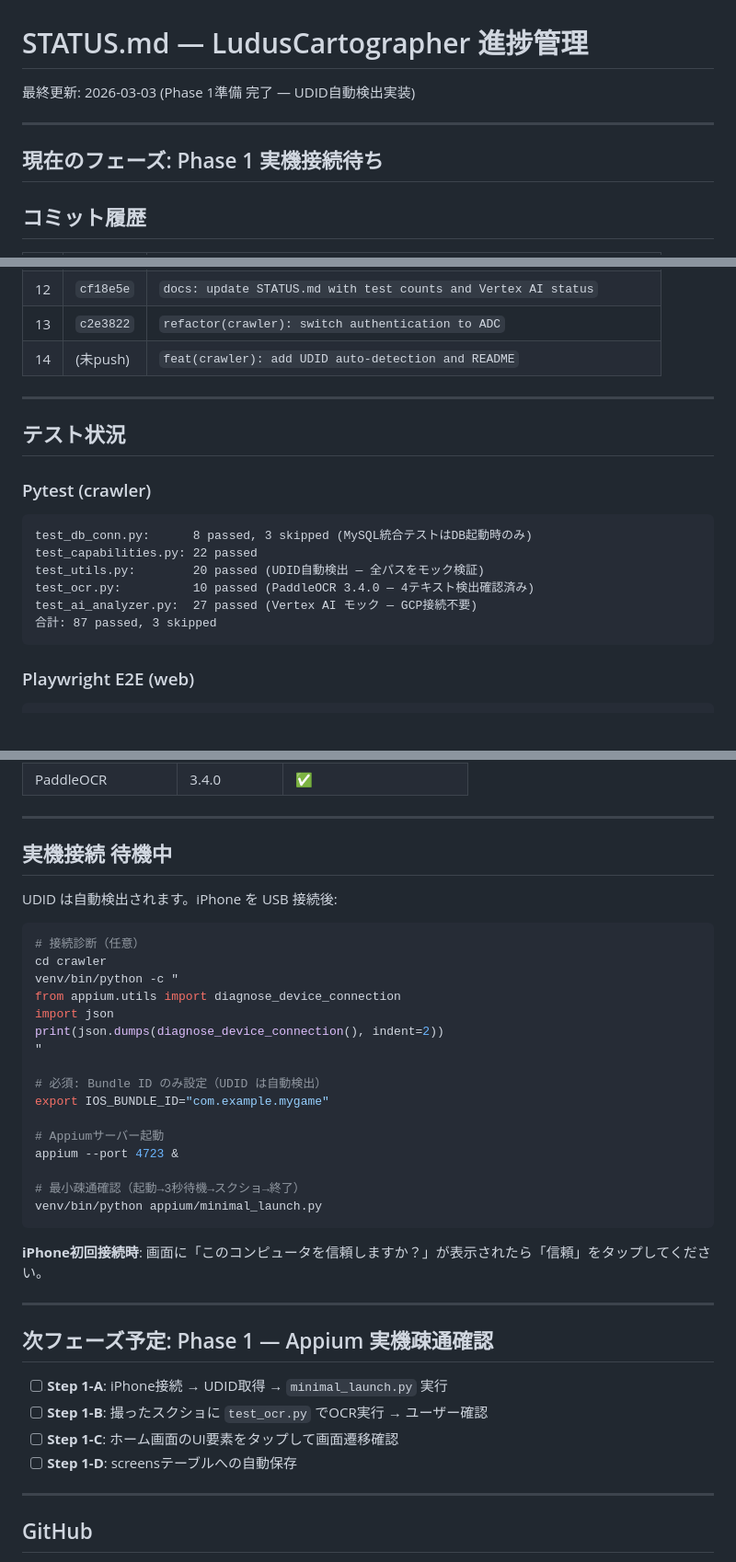
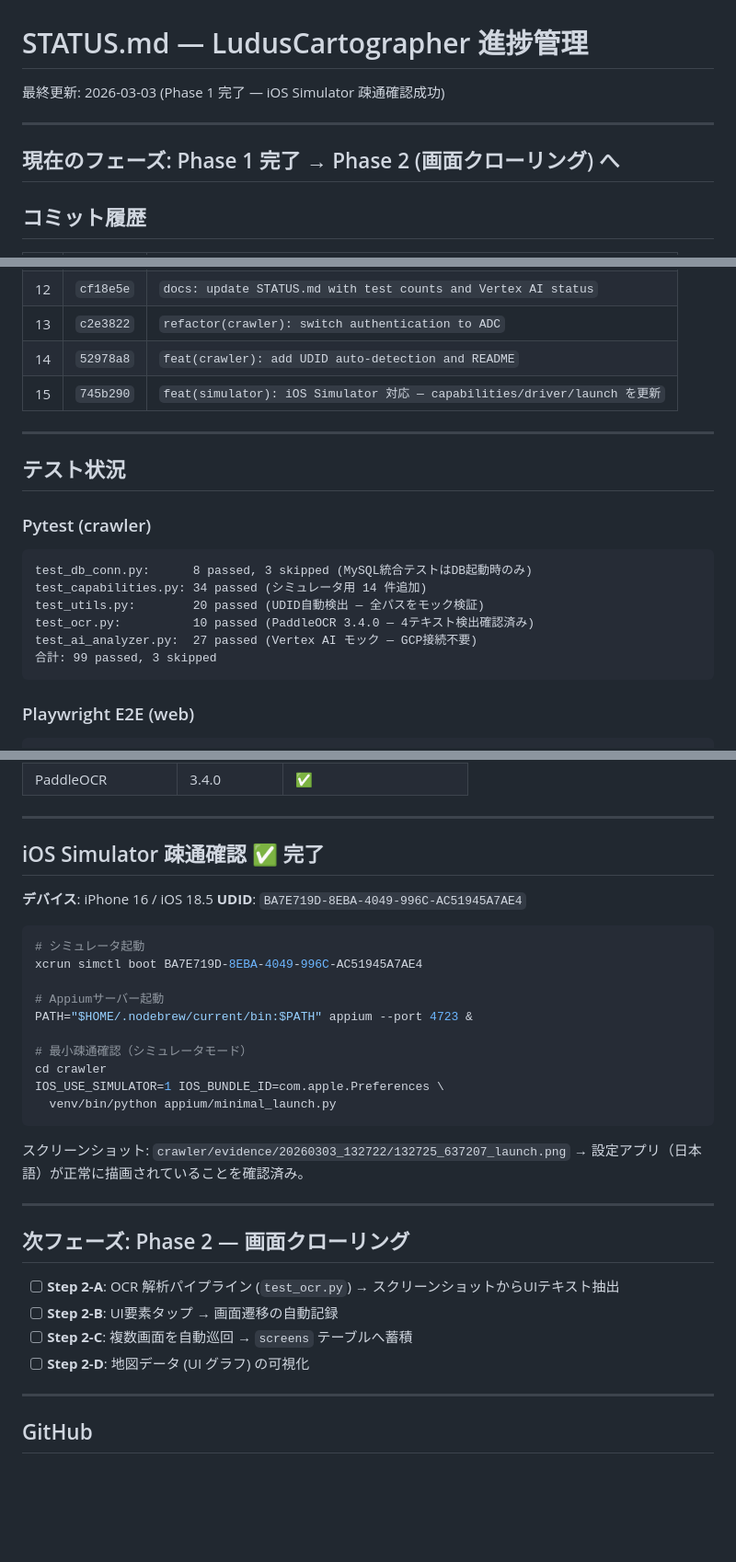
Before and after one commit to Isao-Shinohara/LudusCartographer, a Markdown page: STATUS.md, 3 parts joined by grey strips. Shown at 92% size. Rendered like a GitHub page; blank space fills up the shorter version.

Commit message:
docs: update STATUS.md — Phase 1 完了、シミュレータ疎通成功を記録
- iPhone 16 / iOS 18.5 シミュレータで設定アプリ起動・スクリーンショット取得確認
- テスト数を 87 → 99 passed に更新
- Phase 2 (画面クローリング) のタスクを追加

Co-Authored-By: Claude Sonnet 4.6 <noreply@anthropic.com>

````diff
--- a/STATUS.md
+++ b/STATUS.md
@@ -1,10 +1,10 @@
 # STATUS.md — LudusCartographer 進捗管理
 
-最終更新: 2026-03-03 (Phase 1準備 完了 — UDID自動検出実装)
+最終更新: 2026-03-03 (Phase 1 完了 — iOS Simulator 疎通確認成功)
 
 ---
 
-## 現在のフェーズ: Phase 1 実機接続待ち
+## 現在のフェーズ: Phase 1 完了 → Phase 2 (画面クローリング) へ
 
 ## コミット履歴
 
@@ -23,7 +23,8 @@
 | 11 | `fdeb16f` | `feat(crawler): add Vertex AI GameAnalyzer and extend minimal_launch` |
 | 12 | `cf18e5e` | `docs: update STATUS.md with test counts and Vertex AI status` |
 | 13 | `c2e3822` | `refactor(crawler): switch authentication to ADC` |
-| 14 | (未push) | `feat(crawler): add UDID auto-detection and README` |
+| 14 | `52978a8` | `feat(crawler): add UDID auto-detection and README` |
+| 15 | `745b290` | `feat(simulator): iOS Simulator 対応 — capabilities/driver/launch を更新` |
 
 ---
 
@@ -32,11 +33,11 @@
 ### Pytest (crawler)
 ```
 test_db_conn.py:      8 passed, 3 skipped (MySQL統合テストはDB起動時のみ)
-test_capabilities.py: 22 passed
+test_capabilities.py: 34 passed (シミュレータ用 14 件追加)
 test_utils.py:        20 passed (UDID自動検出 — 全パスをモック検証)
 test_ocr.py:          10 passed (PaddleOCR 3.4.0 — 4テキスト検出確認済み)
 test_ai_analyzer.py:  27 passed (Vertex AI モック — GCP接続不要)
-合計: 87 passed, 3 skipped
+合計: 99 passed, 3 skipped
 ```
 
 ### Playwright E2E (web)
@@ -63,39 +64,35 @@ test_ai_analyzer.py:  27 passed (Vertex AI モック — GCP接続不要)
 
 ---
 
-## 実機接続 待機中
+## iOS Simulator 疎通確認 ✅ 完了
 
-UDID は自動検出されます。iPhone を USB 接続後:
+**デバイス**: iPhone 16 / iOS 18.5
+**UDID**: `BA7E719D-8EBA-4049-996C-AC51945A7AE4`
 
 ```bash
-# 接続診断（任意）
-cd crawler
-venv/bin/python -c "
-from appium.utils import diagnose_device_connection
-import json
-print(json.dumps(diagnose_device_connection(), indent=2))
-"
-
-# 必須: Bundle ID のみ設定（UDID は自動検出）
-export IOS_BUNDLE_ID="com.example.mygame"
+# シミュレータ起動
+xcrun simctl boot BA7E719D-8EBA-4049-996C-AC51945A7AE4
 
 # Appiumサーバー起動
-appium --port 4723 &
+PATH="$HOME/.nodebrew/current/bin:$PATH" appium --port 4723 &
 
-# 最小疎通確認（起動→3秒待機→スクショ→終了）
-venv/bin/python appium/minimal_launch.py
+# 最小疎通確認（シミュレータモード）
+cd crawler
+IOS_USE_SIMULATOR=1 IOS_BUNDLE_ID=com.apple.Preferences \
+  venv/bin/python appium/minimal_launch.py
 ```
 
-**iPhone初回接続時**: 画面に「このコンピュータを信頼しますか？」が表示されたら「信頼」をタップしてください。
+スクリーンショット: `crawler/evidence/20260303_132722/132725_637207_launch.png`
+→ 設定アプリ（日本語）が正常に描画されていることを確認済み。
 
 ---
 
-## 次フェーズ予定: Phase 1 — Appium 実機疎通確認
+## 次フェーズ: Phase 2 — 画面クローリング
 
-- [ ] **Step 1-A**: iPhone接続 → UDID取得 → `minimal_launch.py` 実行
-- [ ] **Step 1-B**: 撮ったスクショに `test_ocr.py` でOCR実行 → ユーザー確認
-- [ ] **Step 1-C**: ホーム画面のUI要素をタップして画面遷移確認
-- [ ] **Step 1-D**: screensテーブルへの自動保存
+- [ ] **Step 2-A**: OCR 解析パイプライン (`test_ocr.py`) → スクリーンショットからUIテキスト抽出
+- [ ] **Step 2-B**: UI要素タップ → 画面遷移の自動記録
+- [ ] **Step 2-C**: 複数画面を自動巡回 → `screens` テーブルへ蓄積
+- [ ] **Step 2-D**: 地図データ (UI グラフ) の可視化
 
 ---
 
````
